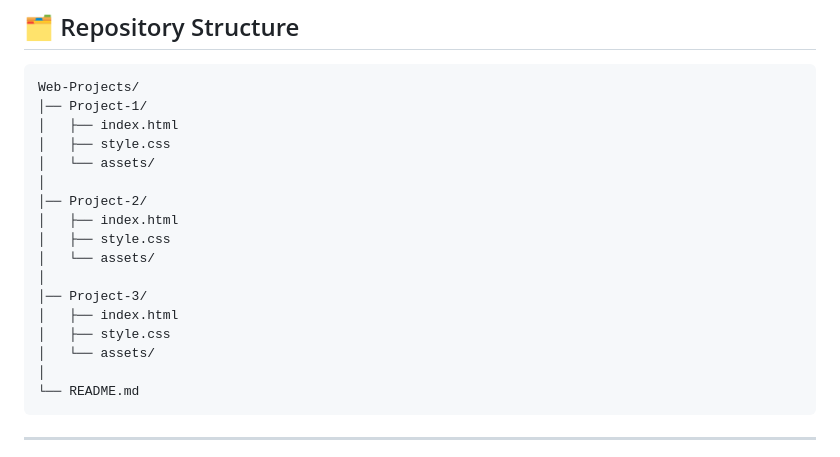
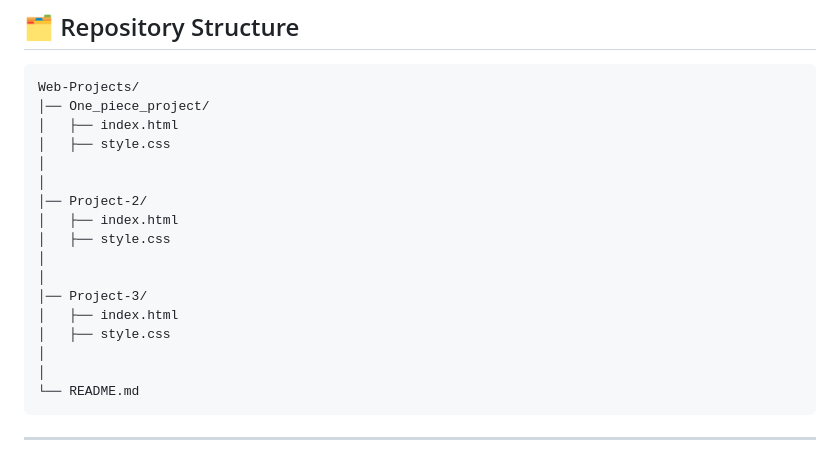
Before and after one commit to Tashyak/HTML_Projects, a Markdown page: README.md, the part around the change. Rendered like a GitHub page.

Commit message:
Update repository structure to reflect project rename

````diff
--- a/README.md
+++ b/README.md
@@ -75,20 +75,20 @@ The purpose of this repository is to:
 
 ```text
 Web-Projects/
-│── Project-1/
+│── One_piece_project/
 │   ├── index.html
 │   ├── style.css
-│   └── assets/
+│
 │
 │── Project-2/
 │   ├── index.html
 │   ├── style.css
-│   └── assets/
+│
 │
 │── Project-3/
 │   ├── index.html
 │   ├── style.css
-│   └── assets/
+│
 │
 └── README.md
 ```
````
